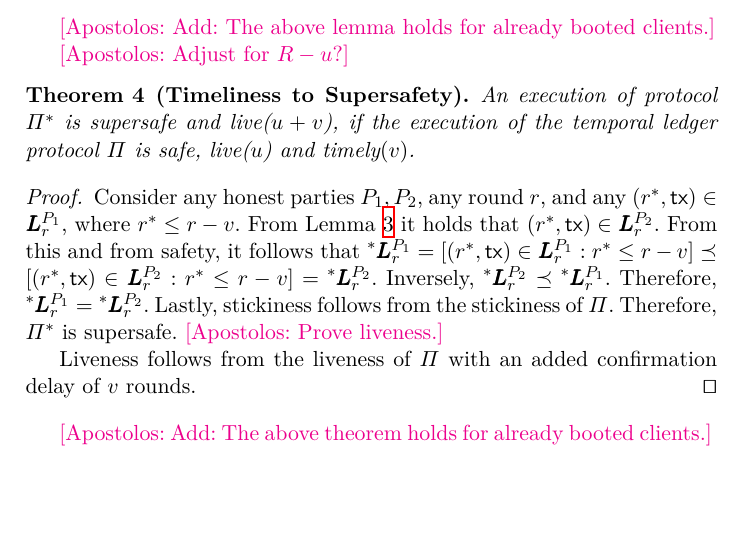
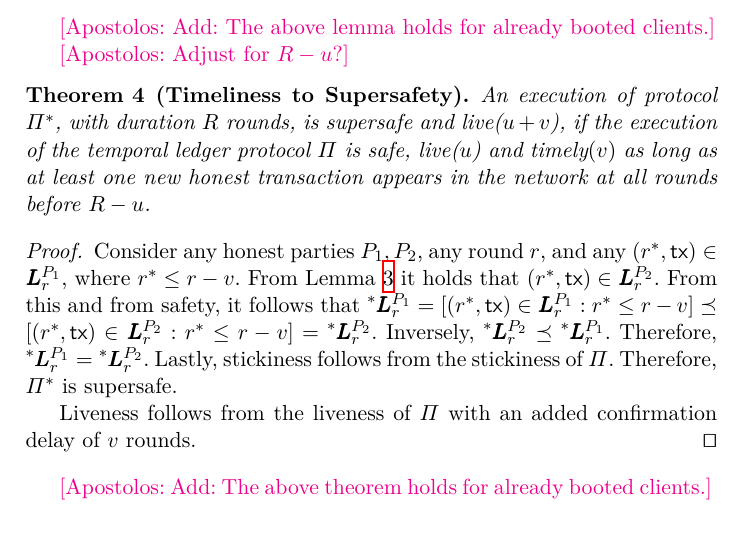
Before and after one commit to tzinas/timeliness, a LaTeX paper (timeliness.tex, which reads forward-reduction.tex): part of page 11 of 13, cut so that both start at the same text, the shorter picture padded with empty space. Compiled offline with XeLaTeX; a LaTeX package or settings file that is missing is left out.

Commit message:
Fix forward reduction proof

```diff
--- a/forward-reduction.tex
+++ b/forward-reduction.tex
@@ -82,8 +82,11 @@ protocol $\Pi$ parties share a common view of sufficiently old transactions.
 
 \atnote{Adjust for $R - u$?}
 \begin{theorem}[Timeliness to Supersafety]
-  An execution of protocol $\Pi^*$ is supersafe and live($u + v$), if the execution of the
-  temporal ledger protocol $\Pi$ is safe, live($u$) and timely$(v)$.
+  An execution of protocol $\Pi^*$, with duration $R$ rounds, is supersafe
+  and live($u + v$), if the execution of the
+  temporal ledger protocol $\Pi$ is safe, live($u$) and timely$(v)$
+  as long as at least one new honest transaction appears in the
+  network at all rounds before $R - u$.
 \end{theorem}
 \begin{proof}
   Consider any honest parties $P_1,P_2$, any round $r$, and any
@@ -97,8 +100,6 @@ protocol $\Pi$ parties share a common view of sufficiently old transactions.
   Therefore, $\Ledger[*][P_1][r] = \Ledger[*][P_2][r]$.
   Lastly, stickiness follows from the stickiness of $\Pi$.
   Therefore, $\Pi^*$ is supersafe.
-  \atnote{Prove liveness.}
-
 
   Liveness follows from the liveness of $\Pi$ with an added
   confirmation delay of $v$ rounds.
```
